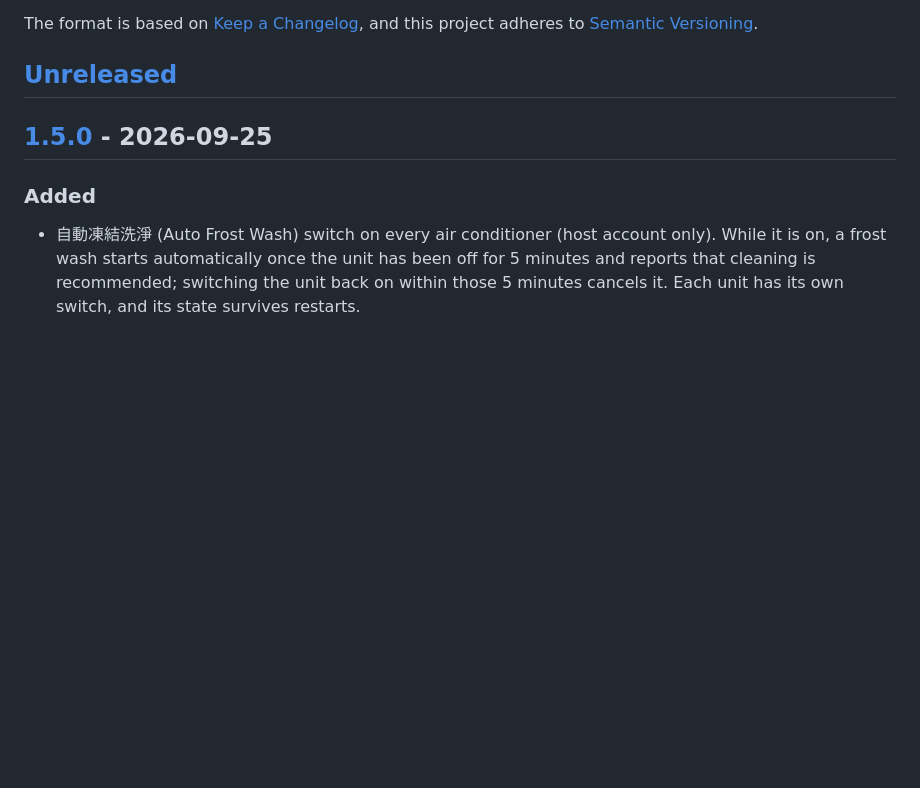
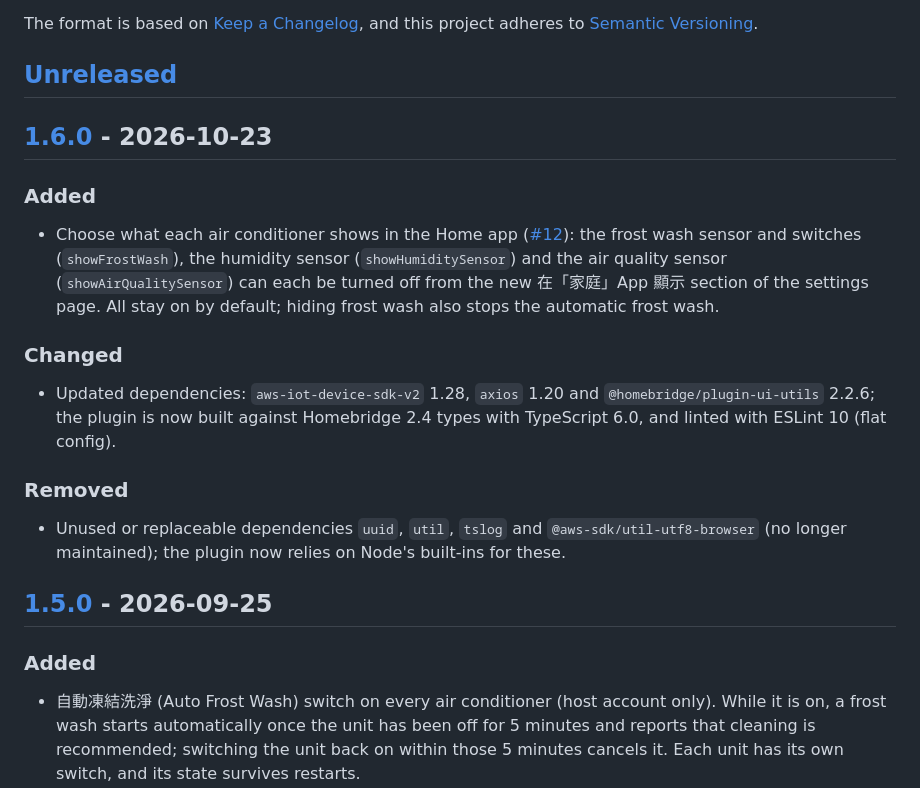
Before and after one commit to tasict/homebridge-jci-hitachi-platform, a Markdown page: CHANGELOG.md, the part around one of its changes. Rendered like a GitHub page; blank space fills up the shorter version.

Commit message:
Update changelog for 1.6.0

```diff
--- a/CHANGELOG.md
+++ b/CHANGELOG.md
@@ -6,6 +6,20 @@ The format is based on [Keep a Changelog](https://keepachangelog.com/en/1.1.0/),
 and this project adheres to [Semantic Versioning](https://semver.org/spec/v2.0.0.html).
 
 ## [Unreleased]
+
+## [1.6.0] - 2026-10-23
+
+### Added
+
+- Choose what each air conditioner shows in the Home app ([#12](https://github.com/tasict/homebridge-jci-hitachi-platform/issues/12)): the frost wash sensor and switches (`showFrostWash`), the humidity sensor (`showHumiditySensor`) and the air quality sensor (`showAirQualitySensor`) can each be turned off from the new 在「家庭」App 顯示 section of the settings page. All stay on by default; hiding frost wash also stops the automatic frost wash.
+
+### Changed
+
+- Updated dependencies: `aws-iot-device-sdk-v2` 1.28, `axios` 1.20 and `@homebridge/plugin-ui-utils` 2.2.6; the plugin is now built against Homebridge 2.4 types with TypeScript 6.0, and linted with ESLint 10 (flat config).
+
+### Removed
+
+- Unused or replaceable dependencies `uuid`, `util`, `tslog` and `@aws-sdk/util-utf8-browser` (no longer maintained); the plugin now relies on Node's built-ins for these.
 
 ## [1.5.0] - 2026-09-25
 
```
Also changed, not shown: other parts of CHANGELOG.md (+2 -1 lines).
